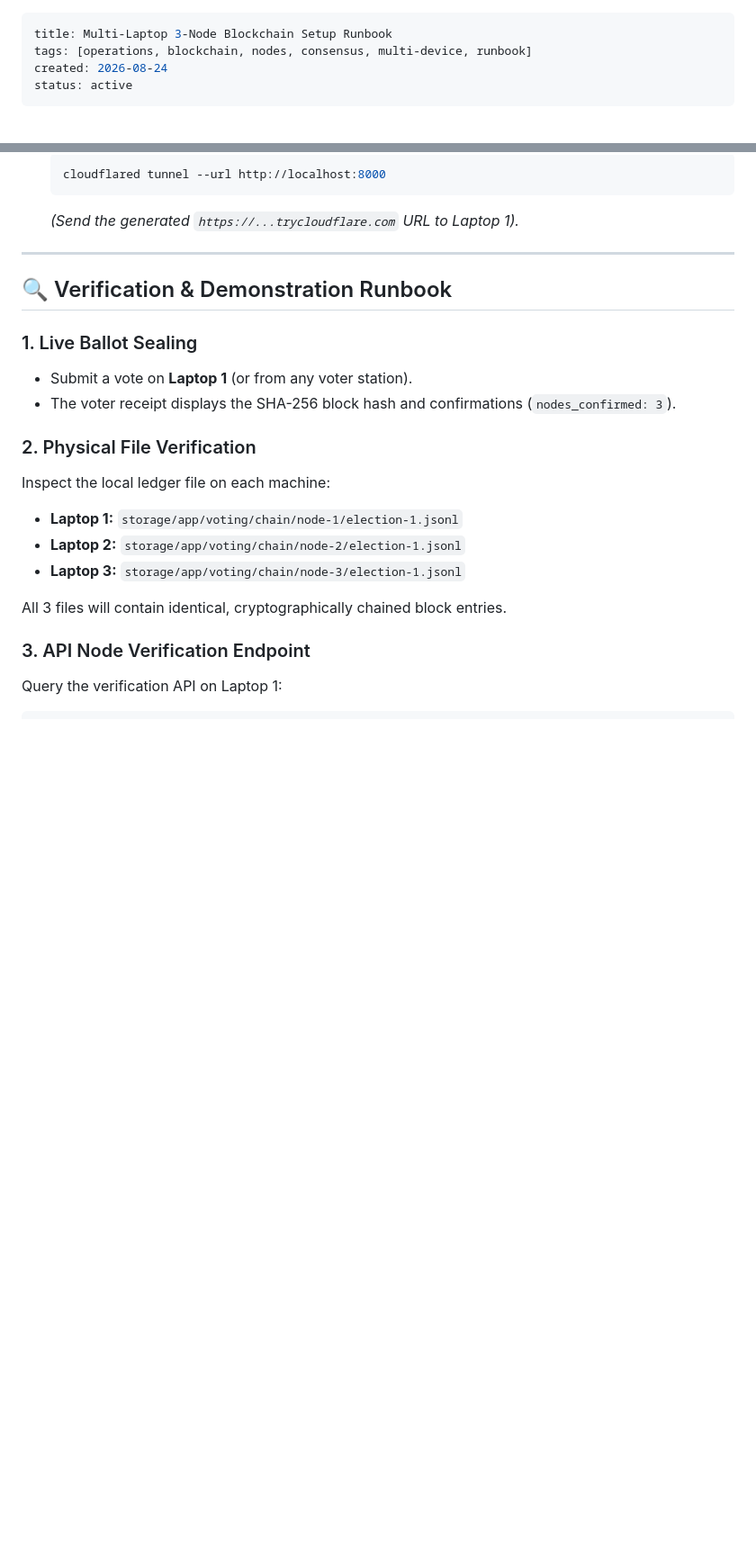
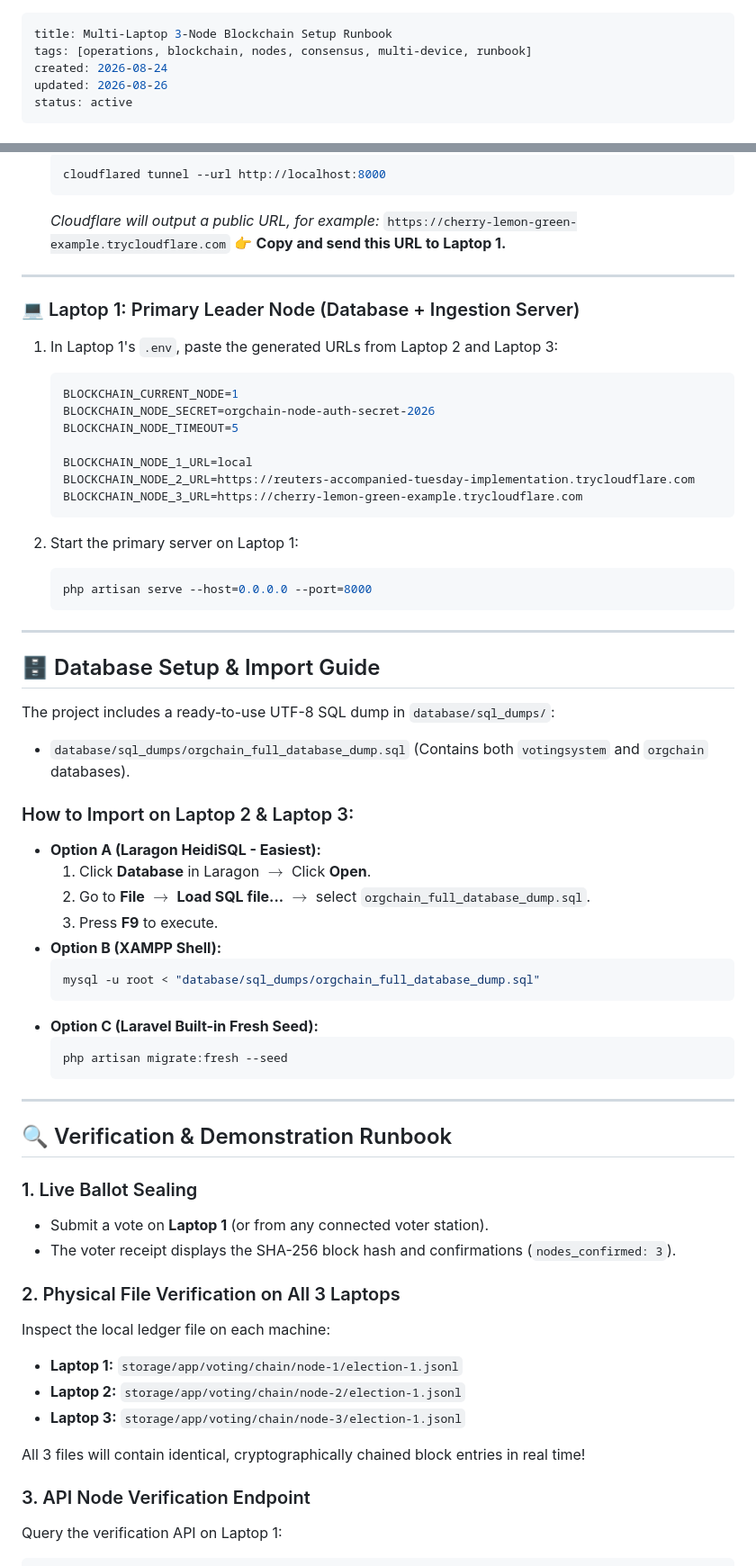
Before and after one commit to chals1029/OrgChainProject, a Markdown page: ORGCHAIN/06 - Operations Deployment and Runbooks/Multi-Laptop 3-Node Blockchain Setup Runbook.md, 2 parts joined by grey strips. Shown at 90% size. Rendered like a GitHub page; blank space fills up the shorter version.

Commit message:
docs(vault): update multi-laptop blockchain tutorial with cloudflared and db import steps

````diff
--- a/ORGCHAIN/06 - Operations Deployment and Runbooks/Multi-Laptop 3-Node Blockchain Setup Runbook.md
+++ b/ORGCHAIN/06 - Operations Deployment and Runbooks/Multi-Laptop 3-Node Blockchain Setup Runbook.md
@@ -2,6 +2,7 @@
 title: Multi-Laptop 3-Node Blockchain Setup Runbook
 tags: [operations, blockchain, nodes, consensus, multi-device, runbook]
 created: 2026-08-24
+updated: 2026-08-26
 status: active
 ---
 
@@ -113,23 +116,66 @@ sequenceDiagram
    ```powershell
    cloudflared tunnel --url http://localhost:8000
    ```
-   *(Send the generated `https://...trycloudflare.com` URL to Laptop 1).*
+   *Cloudflare will output a public URL, for example:*
+   `https://cherry-lemon-green-example.trycloudflare.com`
+   👉 **Copy and send this URL to Laptop 1.**
+
+---
+
+### 💻 Laptop 1: Primary Leader Node (Database + Ingestion Server)
+
+1. In Laptop 1's `.env`, paste the generated URLs from Laptop 2 and Laptop 3:
+   ```env
+   BLOCKCHAIN_CURRENT_NODE=1
+   BLOCKCHAIN_NODE_SECRET=orgchain-node-auth-secret-2026
+   BLOCKCHAIN_NODE_TIMEOUT=5
+
+   BLOCKCHAIN_NODE_1_URL=local
+   BLOCKCHAIN_NODE_2_URL=https://reuters-accompanied-tuesday-implementation.trycloudflare.com
+   BLOCKCHAIN_NODE_3_URL=https://cherry-lemon-green-example.trycloudflare.com
+   ```
+
+2. Start the primary server on Laptop 1:
+   ```powershell
+   php artisan serve --host=0.0.0.0 --port=8000
+   ```
+
+---
+
+## 🗄️ Database Setup & Import Guide
+
+The project includes a ready-to-use UTF-8 SQL dump in `database/sql_dumps/`:
+* `database/sql_dumps/orgchain_full_database_dump.sql` (Contains both `votingsystem` and `orgchain` databases).
+
+### How to Import on Laptop 2 & Laptop 3:
+* **Option A (Laragon HeidiSQL - Easiest):**
+  1. Click **Database** in Laragon $\rightarrow$ Click **Open**.
+  2. Go to **File** $\rightarrow$ **Load SQL file...** $\rightarrow$ select `orgchain_full_database_dump.sql`.
+  3. Press **F9** to execute.
+* **Option B (XAMPP Shell):**
+  ```powershell
+  mysql -u root < "database/sql_dumps/orgchain_full_database_dump.sql"
+  ```
+* **Option C (Laravel Built-in Fresh Seed):**
+  ```powershell
+  php artisan migrate:fresh --seed
+  ```
 
 ---
 
 ## 🔍 Verification & Demonstration Runbook
 
 ### 1. Live Ballot Sealing
-- Submit a vote on **Laptop 1** (or from any voter station).
+- Submit a vote on **Laptop 1** (or from any connected voter station).
 - The voter receipt displays the SHA-256 block hash and confirmations (`nodes_confirmed: 3`).
 
-### 2. Physical File Verification
+### 2. Physical File Verification on All 3 Laptops
 Inspect the local ledger file on each machine:
 - **Laptop 1:** `storage/app/voting/chain/node-1/election-1.jsonl`
 - **Laptop 2:** `storage/app/voting/chain/node-2/election-1.jsonl`
 - **Laptop 3:** `storage/app/voting/chain/node-3/election-1.jsonl`
 
-All 3 files will contain identical, cryptographically chained block entries.
+All 3 files will contain identical, cryptographically chained block entries in real time!
 
 ### 3. API Node Verification Endpoint
 Query the verification API on Laptop 1:
````
Also changed, not shown: other parts of ORGCHAIN/06 - Operations Deployment and Runbooks/Multi-Laptop 3-Node Blockchain Setup Runbook.md (+33 -31 lines).
